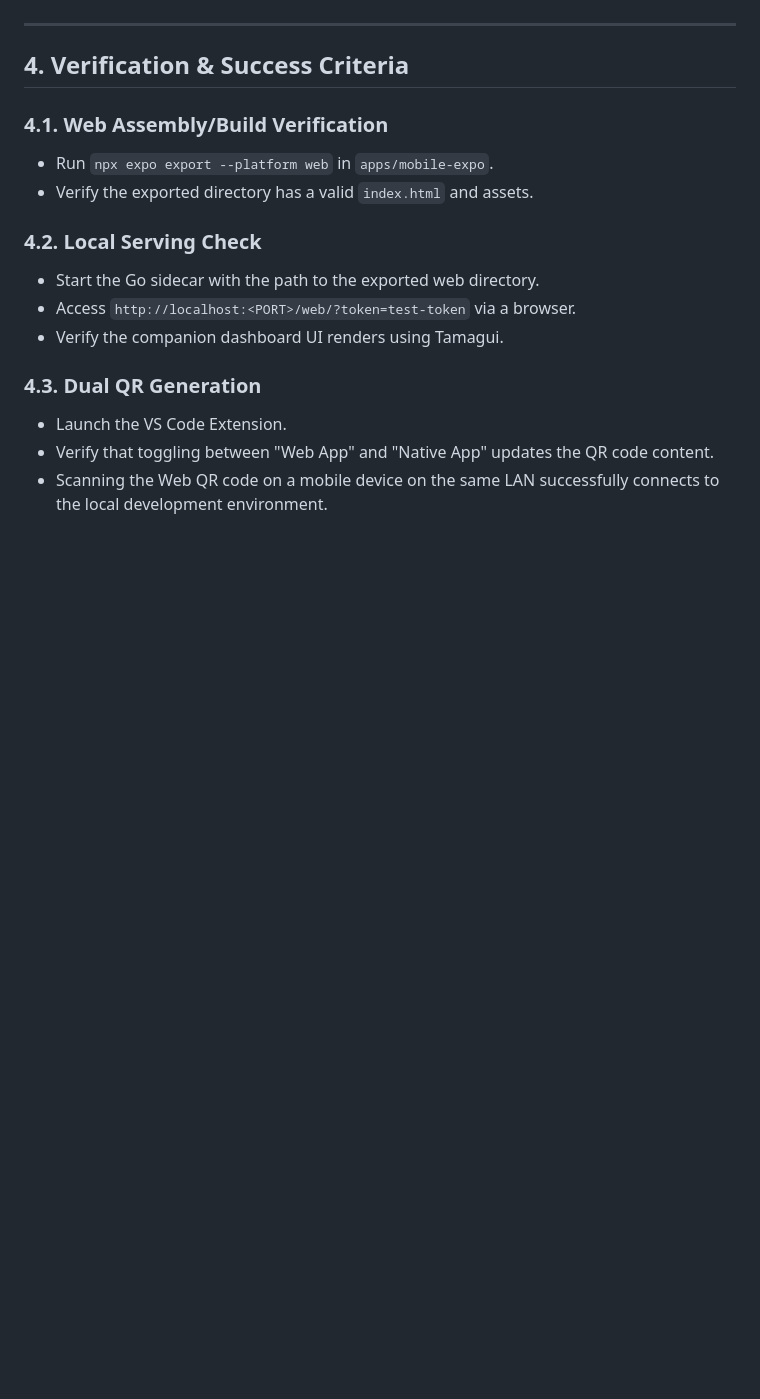
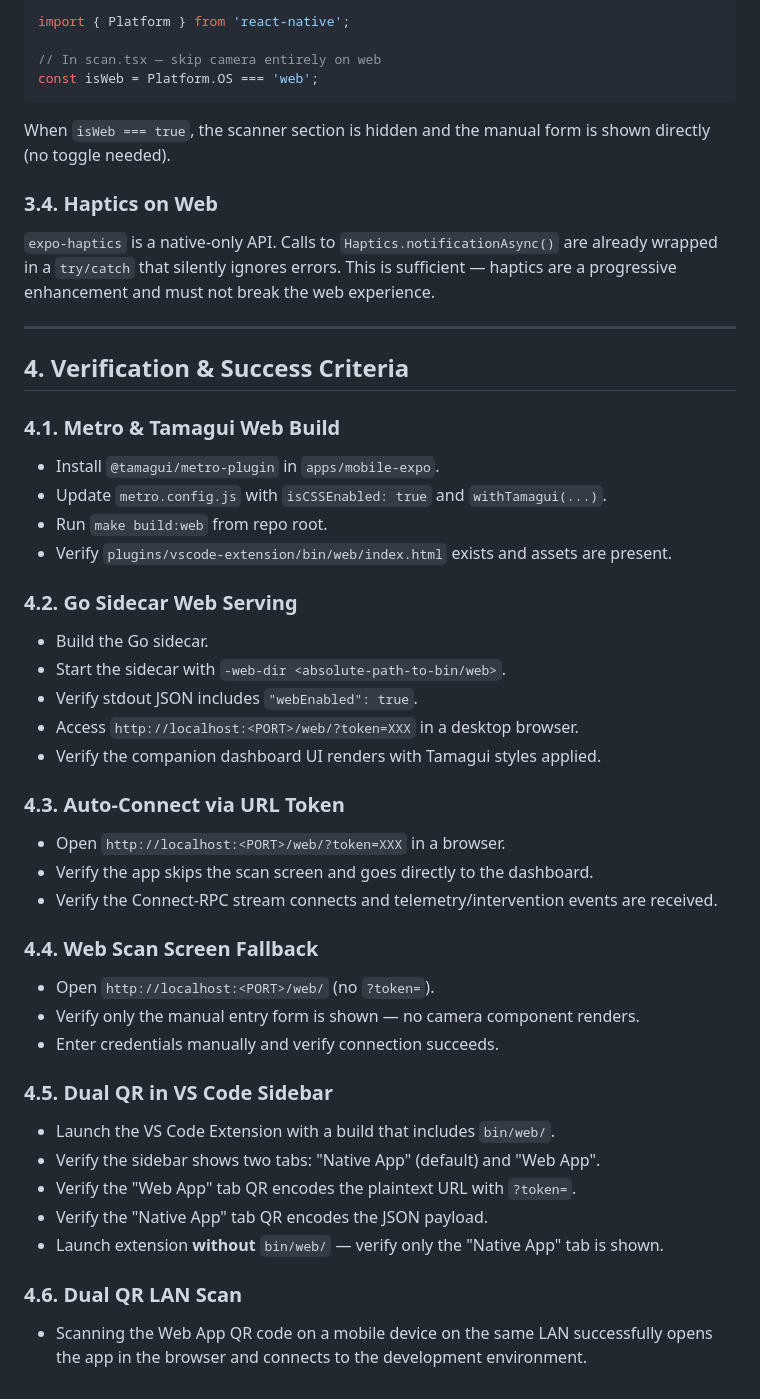
Before and after one commit to jalbarran/code-compa, a Markdown page: specs/spec-10-web-app/README.md, the part around one of its changes. GitHub-like rendering; blank space fills up the shorter version.

````diff
--- a/specs/spec-10-web-app/README.md
+++ b/specs/spec-10-web-app/README.md
@@ -81,18 +176,55 @@ The sidebar panel provides a toggle or selector (e.g., tabs or a dropdown) to ch
+```typescript
+import { Platform } from 'react-native';
+
+// In scan.tsx — skip camera entirely on web
+const isWeb = Platform.OS === 'web';
+```
+
+When `isWeb === true`, the scanner section is hidden and the manual form is shown directly (no toggle needed).
+
+### 3.4. Haptics on Web
+
+`expo-haptics` is a native-only API. Calls to `Haptics.notificationAsync()` are already wrapped in a `try/catch` that silently ignores errors. This is sufficient — haptics are a progressive enhancement and must not break the web experience.
 
 ---
 
 ## 4. Verification & Success Criteria
 
-### 4.1. Web Assembly/Build Verification
-- Run `npx expo export --platform web` in `apps/mobile-expo`.
-- Verify the exported directory has a valid `index.html` and assets.
+### 4.1. Metro & Tamagui Web Build
 
-### 4.2. Local Serving Check
-- Start the Go sidecar with the path to the exported web directory.
-- Access `http://localhost:<PORT>/web/?token=test-token` via a browser.
-- Verify the companion dashboard UI renders using Tamagui.
+- Install `@tamagui/metro-plugin` in `apps/mobile-expo`.
+- Update `metro.config.js` with `isCSSEnabled: true` and `withTamagui(...)`.
+- Run `make build:web` from repo root.
+- Verify `plugins/vscode-extension/bin/web/index.html` exists and assets are present.
 
-### 4.3. Dual QR Generation
-- Launch the VS Code Extension.
-- Verify that toggling between "Web App" and "Native App" updates the QR code content.
-- Scanning the Web QR code on a mobile device on the same LAN successfully connects to the local development environment.
+### 4.2. Go Sidecar Web Serving
+
+- Build the Go sidecar.
+- Start the sidecar with `-web-dir <absolute-path-to-bin/web>`.
+- Verify stdout JSON includes `"webEnabled": true`.
+- Access `http://localhost:<PORT>/web/?token=XXX` in a desktop browser.
+- Verify the companion dashboard UI renders with Tamagui styles applied.
+
+### 4.3. Auto-Connect via URL Token
+
+- Open `http://localhost:<PORT>/web/?token=XXX` in a browser.
+- Verify the app skips the scan screen and goes directly to the dashboard.
+- Verify the Connect-RPC stream connects and telemetry/intervention events are received.
+
+### 4.4. Web Scan Screen Fallback
+
+- Open `http://localhost:<PORT>/web/` (no `?token=`).
+- Verify only the manual entry form is shown — no camera component renders.
+- Enter credentials manually and verify connection succeeds.
+
+### 4.5. Dual QR in VS Code Sidebar
+
+- Launch the VS Code Extension with a build that includes `bin/web/`.
+- Verify the sidebar shows two tabs: "Native App" (default) and "Web App".
+- Verify the "Web App" tab QR encodes the plaintext URL with `?token=`.
+- Verify the "Native App" tab QR encodes the JSON payload.
+- Launch extension **without** `bin/web/` — verify only the "Native App" tab is shown.
+
+### 4.6. Dual QR LAN Scan
+
+- Scanning the Web App QR code on a mobile device on the same LAN successfully opens the app in the browser and connects to the development environment.
````
Also changed, not shown: other parts of specs/spec-10-web-app/README.md (+118 -23 lines).
